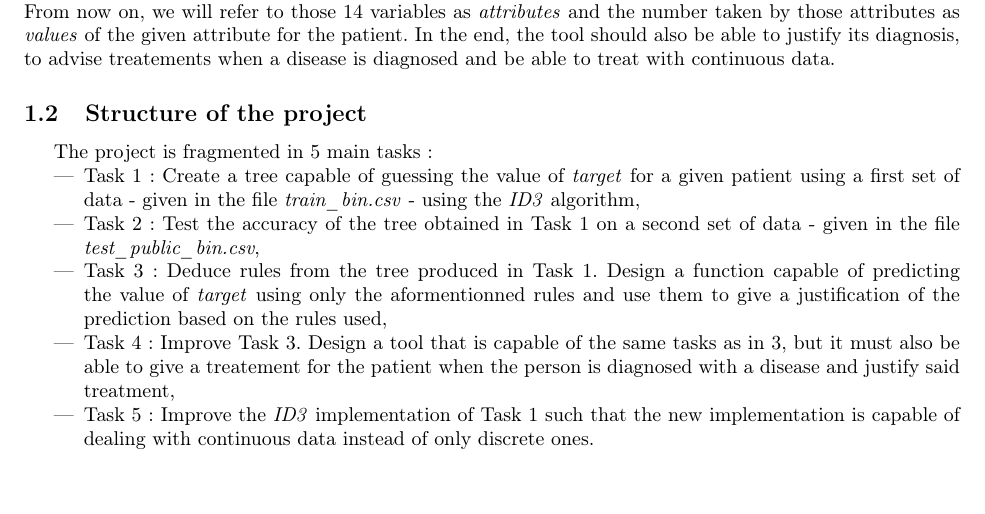
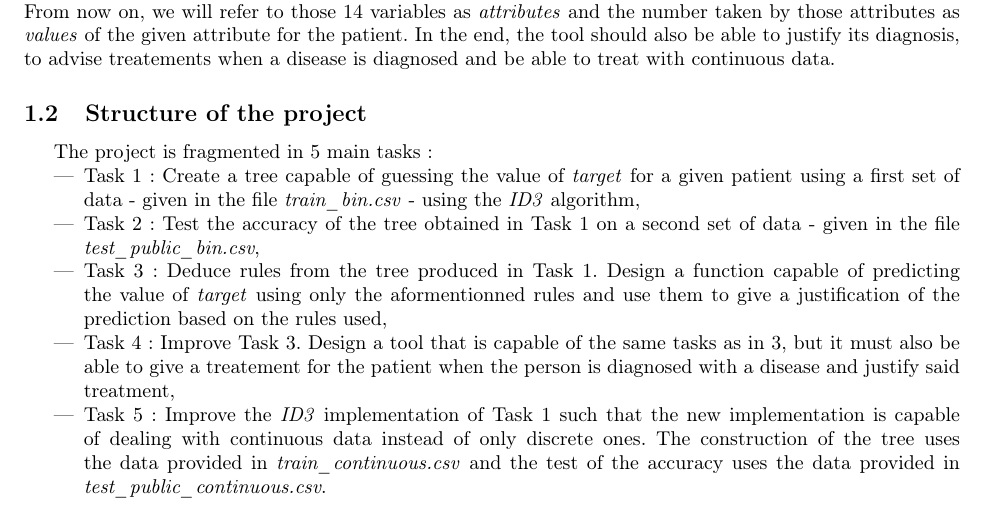
Before and after one commit to RenardDesNeiges/CS-330_Project_2020, a LaTeX document (rapport/rapport.tex): part of page 1 of 2, cut so that both start at the same text, the shorter picture padded with empty space. Compiled offline with pdfLaTeX.

Commit message:
Finished intro

```diff
--- a/rapport/rapport.tex
+++ b/rapport/rapport.tex
@@ -34,7 +34,7 @@ The project is fragmented in $5$ main tasks :
 		\item Task $2$ : Test the accuracy of the tree obtained in Task $1$ on a second set of data - given in the file \emph{test\_public\_bin.csv},
 		\item Task $3 $: Deduce rules from the tree produced in Task $1$. Design a function capable of predicting the value of \emph{target} using only the aformentionned rules and use them to give a justification of the prediction based on the rules used,
 		\item Task $4$ : Improve Task $3$. Design a tool that is capable of the same tasks as in $3$, but it must also be able to give a treatement for the patient when the person is diagnosed with a disease and justify said treatment,
-		\item Task $5$ : Improve the \emph{ID3} implementation of Task $1$ such that the new implementation is capable of dealing with continuous data instead of only discrete ones.
+		\item Task $5$ : Improve the \emph{ID3} implementation of Task $1$ such that the new implementation is capable of dealing with continuous data instead of only discrete ones. The construction of the tree uses the data provided in \emph{train\_continuous.csv} and the test of the accuracy uses the data provided in \emph{test\_public\_continuous.csv}.
 	\end{itemize}
 
 \section{Discussion of the results}
```
Also changed, not shown: rapport/rapport.tex (1 more changed lines).
